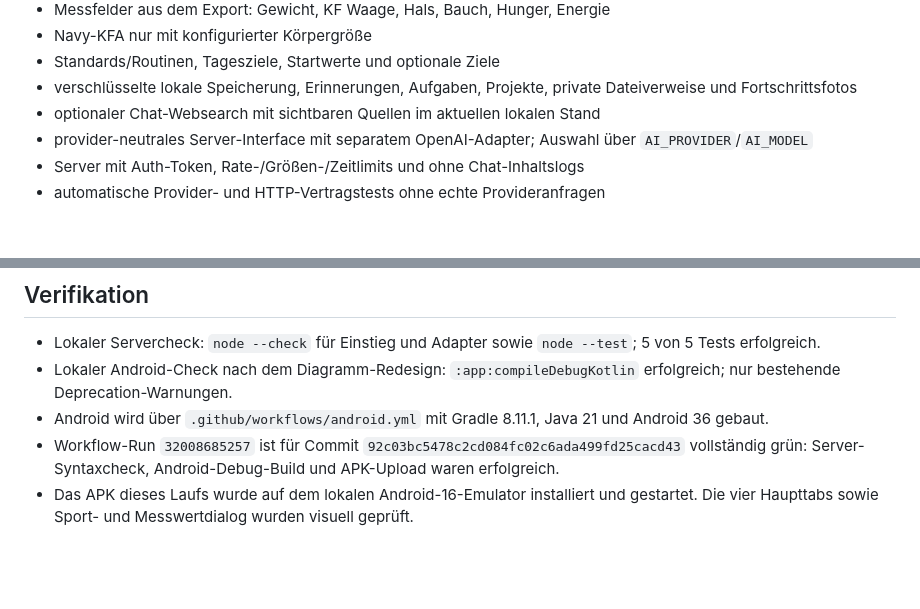
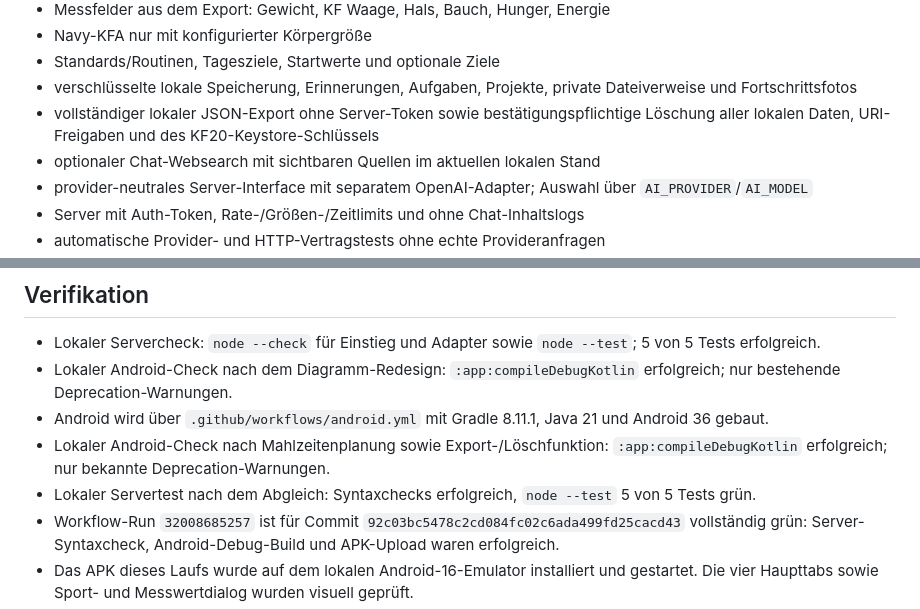
Before and after one commit to Keen4e/KF20, a Markdown page: docs/HANDOFF.md, 2 parts joined by grey strips. GitHub-like rendering; blank space fills up the shorter version.

Commit message:
Document local export and deletion

```diff
--- a/docs/HANDOFF.md
+++ b/docs/HANDOFF.md
@@ -28,6 +28,7 @@ Stand: 2026-08-17
 - Navy-KFA nur mit konfigurierter Körpergröße
 - Standards/Routinen, Tagesziele, Startwerte und optionale Ziele
 - verschlüsselte lokale Speicherung, Erinnerungen, Aufgaben, Projekte, private Dateiverweise und Fortschrittsfotos
+- vollständiger lokaler JSON-Export ohne Server-Token sowie bestätigungspflichtige Löschung aller lokalen Daten, URI-Freigaben und des KF20-Keystore-Schlüssels
 - optionaler Chat-Websearch mit sichtbaren Quellen im aktuellen lokalen Stand
 - provider-neutrales Server-Interface mit separatem OpenAI-Adapter; Auswahl über `AI_PROVIDER`/`AI_MODEL`
 - Server mit Auth-Token, Rate-/Größen-/Zeitlimits und ohne Chat-Inhaltslogs
@@ -49,6 +50,8 @@ Stand: 2026-08-17
 - Lokaler Servercheck: `node --check` für Einstieg und Adapter sowie `node --test`; 5 von 5 Tests erfolgreich.
 - Lokaler Android-Check nach dem Diagramm-Redesign: `:app:compileDebugKotlin` erfolgreich; nur bestehende Deprecation-Warnungen.
 - Android wird über `.github/workflows/android.yml` mit Gradle 8.11.1, Java 21 und Android 36 gebaut.
+- Lokaler Android-Check nach Mahlzeitenplanung sowie Export-/Löschfunktion: `:app:compileDebugKotlin` erfolgreich; nur bekannte Deprecation-Warnungen.
+- Lokaler Servertest nach dem Abgleich: Syntaxchecks erfolgreich, `node --test` 5 von 5 Tests grün.
 - Workflow-Run `32008685257` ist für Commit `92c03bc5478c2cd084fc02c6ada499fd25cacd43` vollständig grün: Server-Syntaxcheck, Android-Debug-Build und APK-Upload waren erfolgreich.
 - Das APK dieses Laufs wurde auf dem lokalen Android-16-Emulator installiert und gestartet. Die vier Haupttabs sowie Sport- und Messwertdialog wurden visuell geprüft.
 - Workflow-Run `32016043340` ist für Commit `0ce2a65cd46f2700d61dac2698d74df2461737be` vollständig grün und enthält die vereinfachte Tagesansicht, Material-Tabicons sowie das vollständige KF20-Vektorlogo.
```
